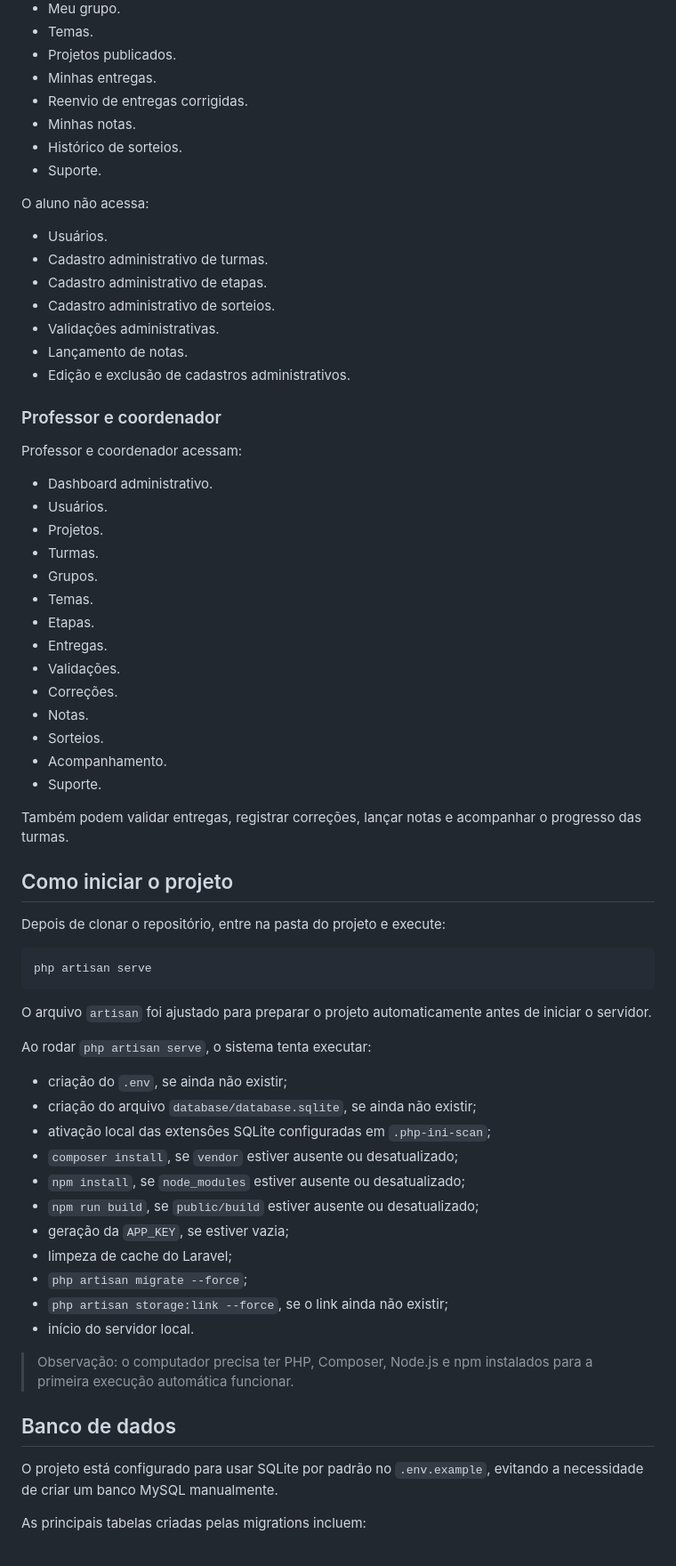
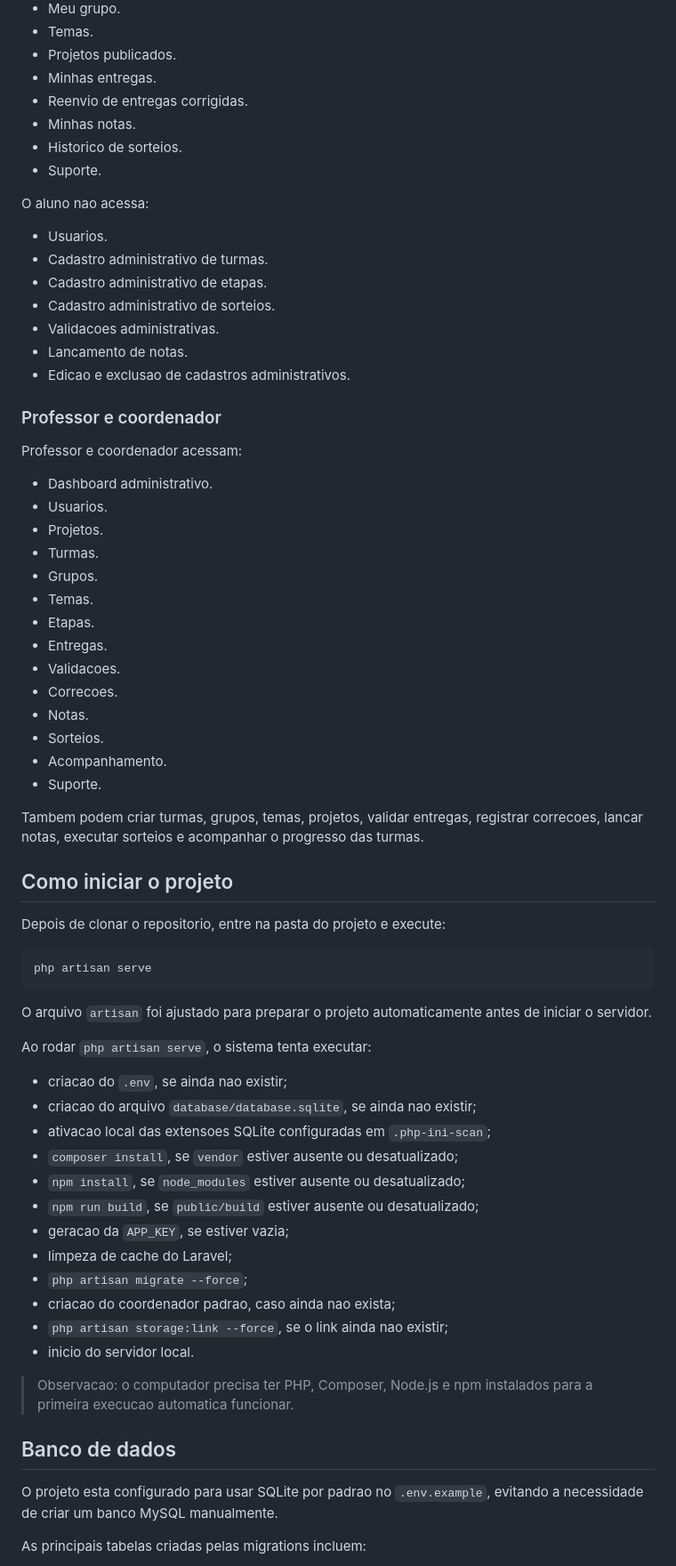
Before and after one commit to GualterJunior/TCC-FACIL---trabalho, a Markdown page: README.md, the part around one of its changes. Shown at 89% size. Drawn GitHub-style.

````diff
--- a/README.md
+++ b/README.md
@@ -41,43 +44,43 @@ O aluno acessa:
 - Minhas entregas.
 - Reenvio de entregas corrigidas.
 - Minhas notas.
-- Histórico de sorteios.
+- Historico de sorteios.
 - Suporte.
 
-O aluno não acessa:
+O aluno nao acessa:
 
-- Usuários.
+- Usuarios.
 - Cadastro administrativo de turmas.
 - Cadastro administrativo de etapas.
 - Cadastro administrativo de sorteios.
-- Validações administrativas.
-- Lançamento de notas.
-- Edição e exclusão de cadastros administrativos.
+- Validacoes administrativas.
+- Lancamento de notas.
+- Edicao e exclusao de cadastros administrativos.
 
 ### Professor e coordenador
 
 Professor e coordenador acessam:
 
 - Dashboard administrativo.
-- Usuários.
+- Usuarios.
 - Projetos.
 - Turmas.
 - Grupos.
 - Temas.
 - Etapas.
 - Entregas.
-- Validações.
-- Correções.
+- Validacoes.
+- Correcoes.
 - Notas.
 - Sorteios.
 - Acompanhamento.
 - Suporte.
 
-Também podem validar entregas, registrar correções, lançar notas e acompanhar o progresso das turmas.
+Tambem podem criar turmas, grupos, temas, projetos, validar entregas, registrar correcoes, lancar notas, executar sorteios e acompanhar o progresso das turmas.
 
 ## Como iniciar o projeto
 
-Depois de clonar o repositório, entre na pasta do projeto e execute:
+Depois de clonar o repositorio, entre na pasta do projeto e execute:
 
 ```bash
 php artisan serve
@@ -87,23 +90,24 @@ O arquivo `artisan` foi ajustado para preparar o projeto automaticamente antes d
 
 Ao rodar `php artisan serve`, o sistema tenta executar:
 
-- criação do `.env`, se ainda não existir;
-- criação do arquivo `database/database.sqlite`, se ainda não existir;
-- ativação local das extensões SQLite configuradas em `.php-ini-scan`;
+- criacao do `.env`, se ainda nao existir;
+- criacao do arquivo `database/database.sqlite`, se ainda nao existir;
+- ativacao local das extensoes SQLite configuradas em `.php-ini-scan`;
 - `composer install`, se `vendor` estiver ausente ou desatualizado;
 - `npm install`, se `node_modules` estiver ausente ou desatualizado;
 - `npm run build`, se `public/build` estiver ausente ou desatualizado;
-- geração da `APP_KEY`, se estiver vazia;
+- geracao da `APP_KEY`, se estiver vazia;
 - limpeza de cache do Laravel;
 - `php artisan migrate --force`;
-- `php artisan storage:link --force`, se o link ainda não existir;
-- início do servidor local.
+- criacao do coordenador padrao, caso ainda nao exista;
+- `php artisan storage:link --force`, se o link ainda nao existir;
+- inicio do servidor local.
 
-> Observação: o computador precisa ter PHP, Composer, Node.js e npm instalados para a primeira execução automática funcionar.
+> Observacao: o computador precisa ter PHP, Composer, Node.js e npm instalados para a primeira execucao automatica funcionar.
 
 ## Banco de dados
 
-O projeto está configurado para usar SQLite por padrão no `.env.example`, evitando a necessidade de criar um banco MySQL manualmente.
+O projeto esta configurado para usar SQLite por padrao no `.env.example`, evitando a necessidade de criar um banco MySQL manualmente.
 
 As principais tabelas criadas pelas migrations incluem:
 
````
Also changed, not shown: other parts of README.md (+79 -34 lines).
